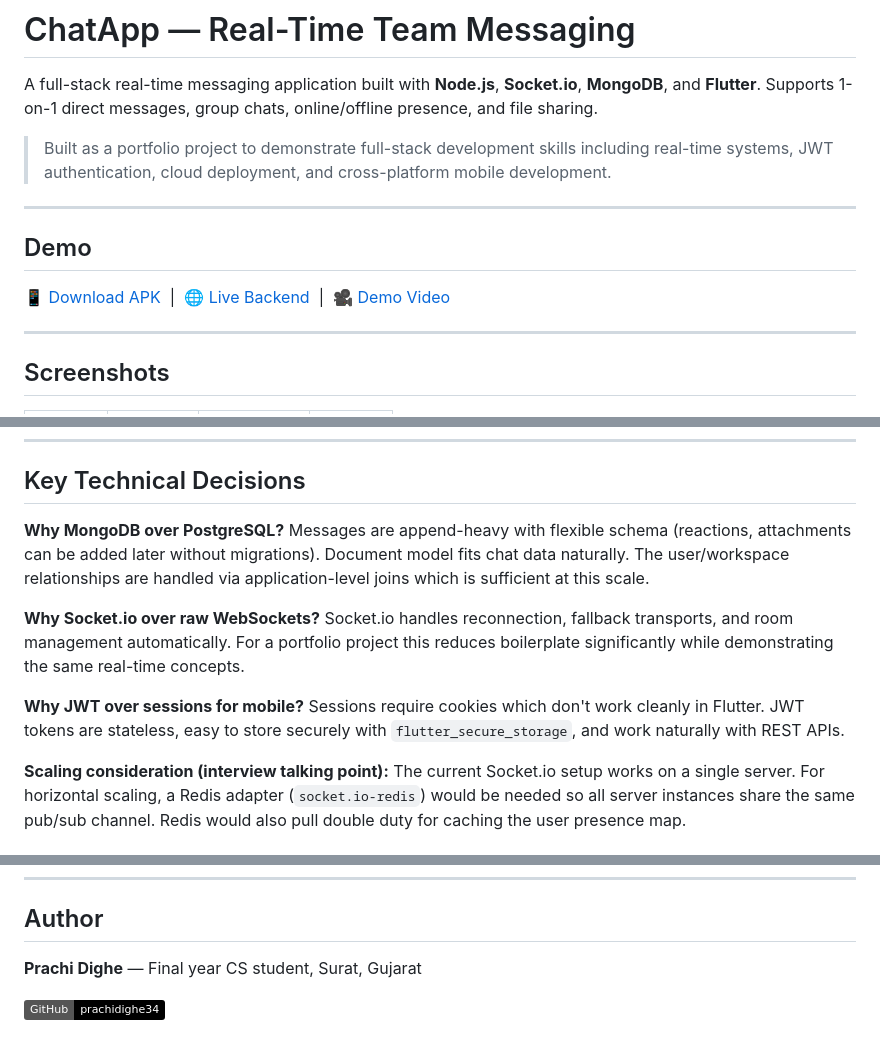
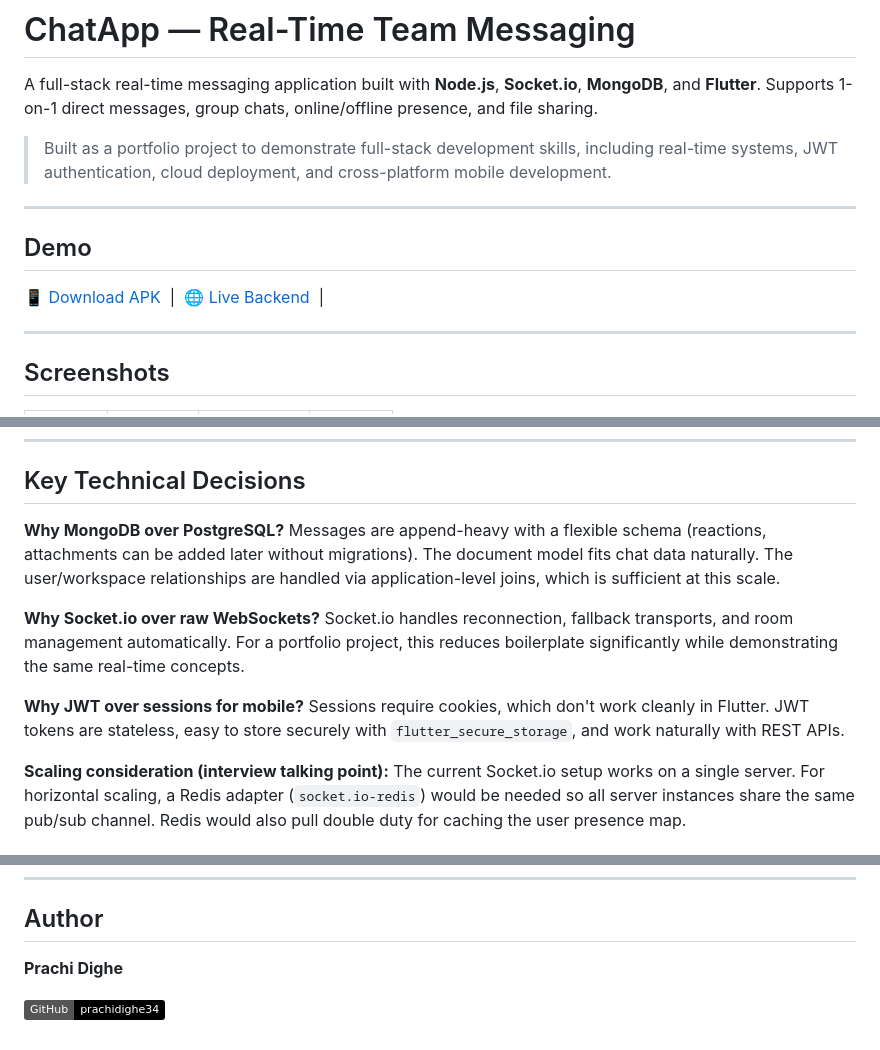
Before and after one commit to prachidighe34/chat-app-flutter, a Markdown page: README.md, 3 parts joined by grey strips. GitHub-like rendering; badges without logos.

Commit message:
Updated README
Corrected punctuation and grammar for clarity.

```diff
--- a/README.md
+++ b/README.md
@@ -2,13 +2,13 @@
 
 A full-stack real-time messaging application built with **Node.js**, **Socket.io**, **MongoDB**, and **Flutter**. Supports 1-on-1 direct messages, group chats, online/offline presence, and file sharing.
 
-> Built as a portfolio project to demonstrate full-stack development skills including real-time systems, JWT authentication, cloud deployment, and cross-platform mobile development.
+> Built as a portfolio project to demonstrate full-stack development skills, including real-time systems, JWT authentication, cloud deployment, and cross-platform mobile development.
 
 ---
 
 ## Demo
 
-📱 [Download APK](https://github.com/prachidighe34/chat-app-flutter/releases) &nbsp;|&nbsp; 🌐 [Live Backend](https://chat-app-8ie6.onrender.com) &nbsp;|&nbsp; 🎥 [Demo Video](#)
+📱 [Download APK](https://github.com/prachidighe34/chat-app-flutter/releases) &nbsp;|&nbsp; 🌐 [Live Backend](https://chat-app-8ie6.onrender.com) &nbsp;|&nbsp;
 
 ---
 
@@ -311,13 +311,13 @@ flutter run
 ## Key Technical Decisions
 
 **Why MongoDB over PostgreSQL?**
-Messages are append-heavy with flexible schema (reactions, attachments can be added later without migrations). Document model fits chat data naturally. The user/workspace relationships are handled via application-level joins which is sufficient at this scale.
+Messages are append-heavy with a flexible schema (reactions, attachments can be added later without migrations). The document model fits chat data naturally. The user/workspace relationships are handled via application-level joins, which is sufficient at this scale.
 
 **Why Socket.io over raw WebSockets?**
-Socket.io handles reconnection, fallback transports, and room management automatically. For a portfolio project this reduces boilerplate significantly while demonstrating the same real-time concepts.
+Socket.io handles reconnection, fallback transports, and room management automatically. For a portfolio project, this reduces boilerplate significantly while demonstrating the same real-time concepts.
 
 **Why JWT over sessions for mobile?**
-Sessions require cookies which don't work cleanly in Flutter. JWT tokens are stateless, easy to store securely with `flutter_secure_storage`, and work naturally with REST APIs.
+Sessions require cookies, which don't work cleanly in Flutter. JWT tokens are stateless, easy to store securely with `flutter_secure_storage`, and work naturally with REST APIs.
 
 **Scaling consideration (interview talking point):**
 The current Socket.io setup works on a single server. For horizontal scaling, a Redis adapter (`socket.io-redis`) would be needed so all server instances share the same pub/sub channel. Redis would also pull double duty for caching the user presence map.
@@ -344,6 +344,6 @@ The current Socket.io setup works on a single server. For horizontal scaling, a
 
 ## Author
 
-**Prachi Dighe** — Final year CS student, Surat, Gujarat
+**Prachi Dighe**
 
 [![GitHub](https://img.shields.io/badge/GitHub-prachidighe34-black?logo=github)](https://github.com/prachidighe34)
```
